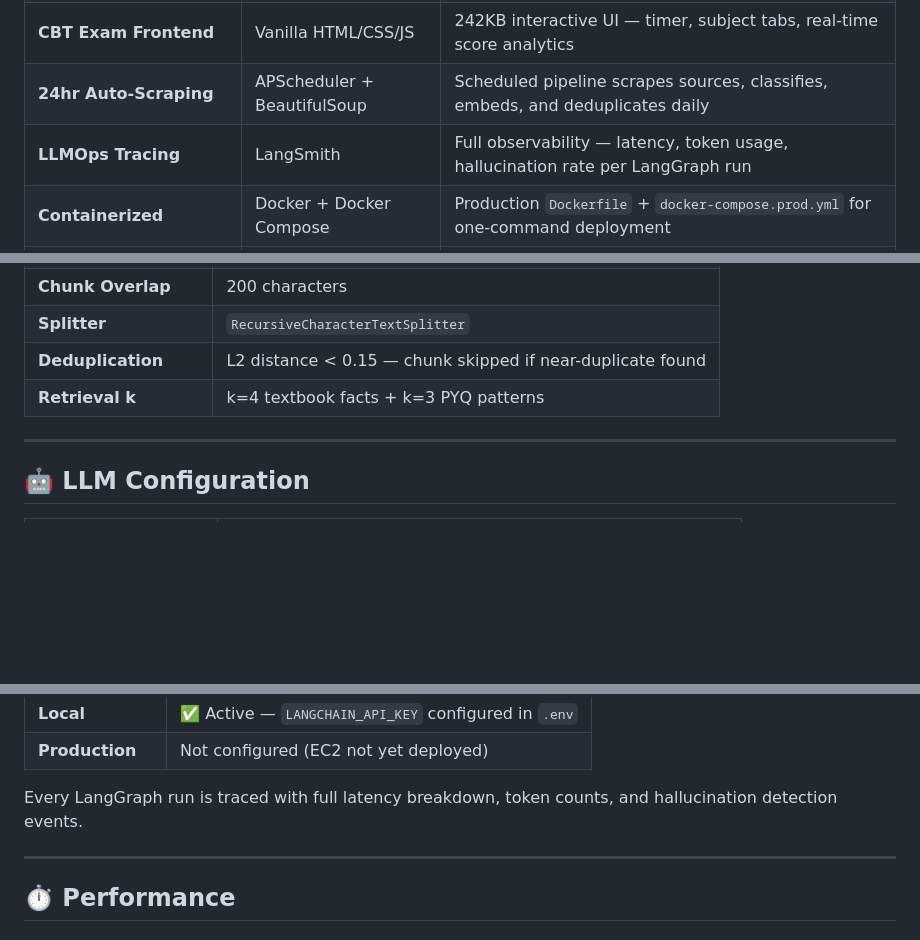
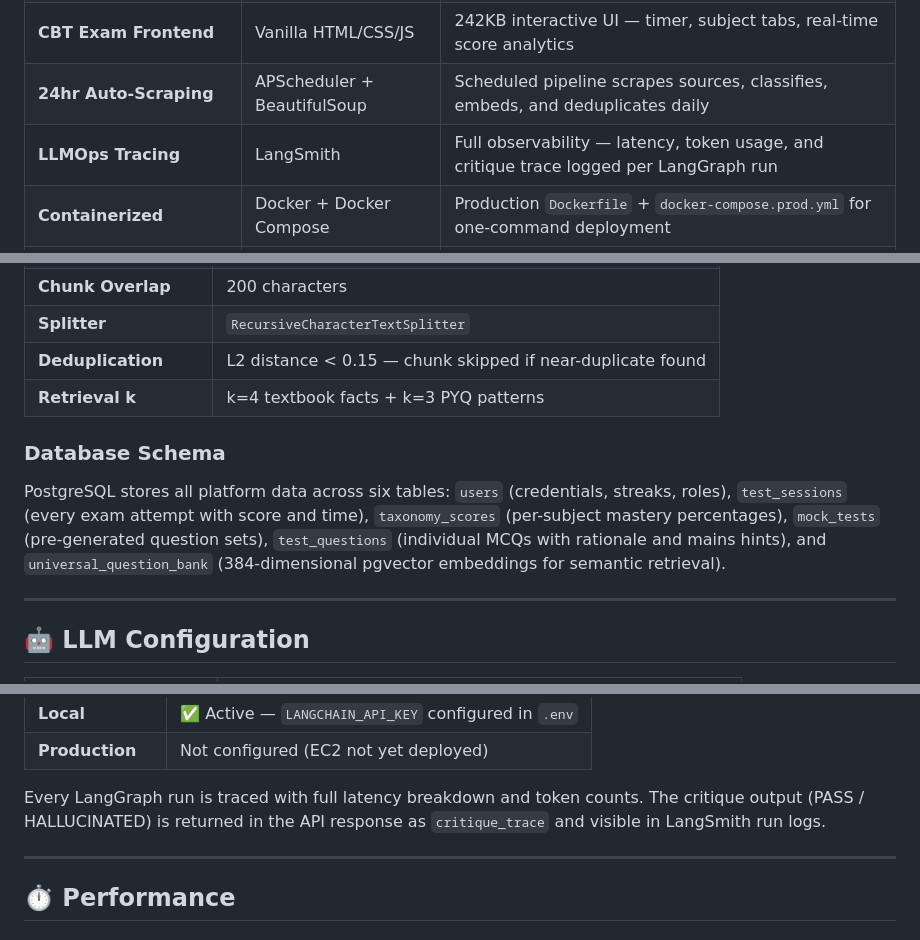
Before and after one commit to Ankush-Patil99/upsc-ai-test-series, a Markdown page: README.md, 3 parts joined by grey strips. Rendered like a GitHub page; blank space fills up the shorter version.

Commit message:
docs: fix factual accuracy in README per ChatGPT review - Remove hallucination rate from LangSmith (metric not computed in code) - Soften Groq claim: key in .env only, no ChatGroq client wired yet - Clarify LangSmith: critique_trace visible in run logs - Add Database Schema subsection listing all 6 confirmed PostgreSQL tables

```diff
--- a/README.md
+++ b/README.md
@@ -75,7 +75,7 @@ No manual curation. No API token limits. Runs entirely on local hardware.
 | **JWT + Google Auth** | bcrypt + python-jose | Sliding-window rate limiting, token blacklist on logout, Google Sign-In (OAuth2) |
 | **CBT Exam Frontend** | Vanilla HTML/CSS/JS | 242KB interactive UI — timer, subject tabs, real-time score analytics |
 | **24hr Auto-Scraping** | APScheduler + BeautifulSoup | Scheduled pipeline scrapes sources, classifies, embeds, and deduplicates daily |
-| **LLMOps Tracing** | LangSmith | Full observability — latency, token usage, hallucination rate per LangGraph run |
+| **LLMOps Tracing** | LangSmith | Full observability — latency, token usage, and critique trace logged per LangGraph run |
 | **Containerized** | Docker + Docker Compose | Production `Dockerfile` + `docker-compose.prod.yml` for one-command deployment |
 | **CI Verification** | GitHub Actions | Automated PyTest → Docker build on every push to `main` |
 
@@ -188,6 +188,10 @@ Moving classification and embedding into a separately scheduled ingestion pipeli
 | **Splitter** | `RecursiveCharacterTextSplitter` |
 | **Deduplication** | L2 distance < 0.15 — chunk skipped if near-duplicate found |
 | **Retrieval k** | k=4 textbook facts + k=3 PYQ patterns |
+
+### Database Schema
+
+PostgreSQL stores all platform data across six tables: `users` (credentials, streaks, roles), `test_sessions` (every exam attempt with score and time), `taxonomy_scores` (per-subject mastery percentages), `mock_tests` (pre-generated question sets), `test_questions` (individual MCQs with rationale and mains hints), and `universal_question_bank` (384-dimensional pgvector embeddings for semantic retrieval).
 
 ---
 
@@ -396,7 +400,7 @@ if os.getenv("LANGCHAIN_API_KEY"):
 | **Local** | ✅ Active — `LANGCHAIN_API_KEY` configured in `.env` |
 | **Production** | Not configured (EC2 not yet deployed) |
 
-Every LangGraph run is traced with full latency breakdown, token counts, and hallucination detection events.
+Every LangGraph run is traced with full latency breakdown and token counts. The critique output (PASS / HALLUCINATED) is returned in the API response as `critique_trace` and visible in LangSmith run logs.
 
 ---
 
```
Also changed, not shown: other parts of README.md (+1 -1 lines).
